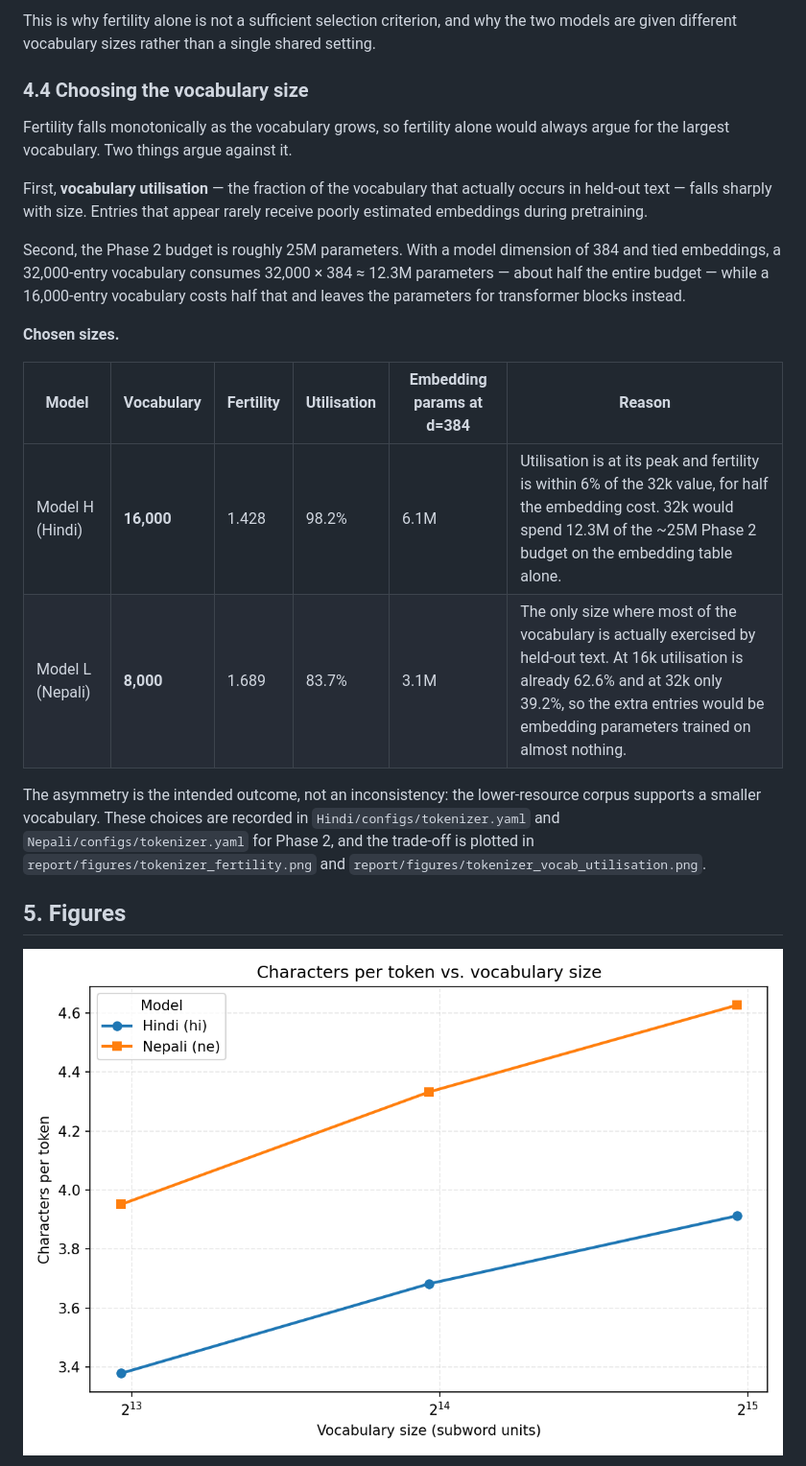
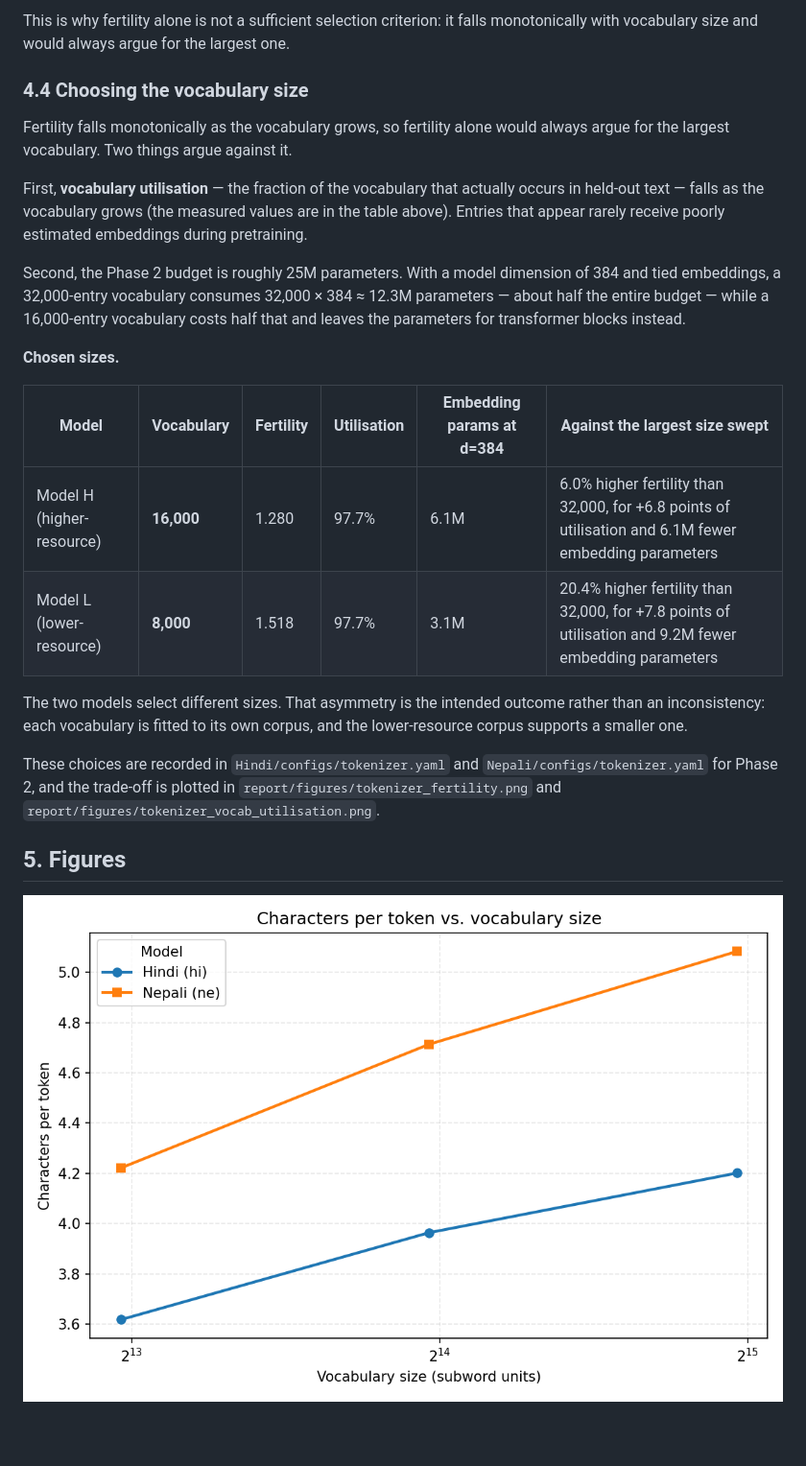
Before and after one commit to Ujjiyara/hindi-nepali-transformers-from-scratch, a Markdown page: report/phase1.md, the part around one of its changes. Shown at 96% size. Rendered like a GitHub page; pictures changed too: report/figures/tokenizer_chars_per_token.png; blank space fills up the shorter version.

```diff
--- a/report/phase1.md
+++ b/report/phase1.md
@@ -220,6 +232,6 @@ Two things are visible here, and they are the clearest quantitative evidence of
 
 
-This is why fertility alone is not a sufficient selection criterion, and why the two models are given different vocabulary sizes rather than a single shared setting.
+This is why fertility alone is not a sufficient selection criterion: it falls monotonically with vocabulary size and would always argue for the largest one.
 
 
 ### 4.4 Choosing the vocabulary size
@@ -227,7 +239,7 @@ This is why fertility alone is not a sufficient selection criterion, and why the
 Fertility falls monotonically as the vocabulary grows, so fertility alone would always argue for the largest vocabulary. Two things argue against it.
 
 
-First, **vocabulary utilisation** — the fraction of the vocabulary that actually occurs in held-out text — falls sharply with size. Entries that appear rarely receive poorly estimated embeddings during pretraining.
+First, **vocabulary utilisation** — the fraction of the vocabulary that actually occurs in held-out text — falls as the vocabulary grows (the measured values are in the table above). Entries that appear rarely receive poorly estimated embeddings during pretraining.
 
 
 Second, the Phase 2 budget is roughly 25M parameters. With a model dimension of 384 and tied embeddings, a 32,000-entry vocabulary consumes 32,000 × 384 ≈ 12.3M parameters — about half the entire budget — while a 16,000-entry vocabulary costs half that and leaves the parameters for transformer blocks instead.
@@ -235,13 +247,16 @@ Second, the Phase 2 budget is roughly 25M parameters. With a model dimension of
 
 **Chosen sizes.**
 
-| Model | Vocabulary | Fertility | Utilisation | Embedding params at d=384 | Reason |
+| Model | Vocabulary | Fertility | Utilisation | Embedding params at d=384 | Against the largest size swept |
 |---|---|---|---|---|---|
-| Model H (Hindi) | **16,000** | 1.428 | 98.2% | 6.1M | Utilisation is at its peak and fertility is within 6% of the 32k value, for half the embedding cost. 32k would spend 12.3M of the ~25M Phase 2 budget on the embedding table alone. |
-| Model L (Nepali) | **8,000** | 1.689 | 83.7% | 3.1M | The only size where most of the vocabulary is actually exercised by held-out text. At 16k utilisation is already 62.6% and at 32k only 39.2%, so the extra entries would be embedding parameters trained on almost nothing. |
+| Model H (higher-resource) | **16,000** | 1.280 | 97.7% | 6.1M | 6.0% higher fertility than 32,000, for +6.8 points of utilisation and 6.1M fewer embedding parameters |
+| Model L (lower-resource) | **8,000** | 1.518 | 97.7% | 3.1M | 20.4% higher fertility than 32,000, for +7.8 points of utilisation and 9.2M fewer embedding parameters |
 
 
-The asymmetry is the intended outcome, not an inconsistency: the lower-resource corpus supports a smaller vocabulary. These choices are recorded in `Hindi/configs/tokenizer.yaml` and `Nepali/configs/tokenizer.yaml` for Phase 2, and the trade-off is plotted in `report/figures/tokenizer_fertility.png` and `report/figures/tokenizer_vocab_utilisation.png`.
+The two models select different sizes. That asymmetry is the intended outcome rather than an inconsistency: each vocabulary is fitted to its own corpus, and the lower-resource corpus supports a smaller one.
+
+
+These choices are recorded in `Hindi/configs/tokenizer.yaml` and `Nepali/configs/tokenizer.yaml` for Phase 2, and the trade-off is plotted in `report/figures/tokenizer_fertility.png` and `report/figures/tokenizer_vocab_utilisation.png`.
 
 
 ## 5. Figures
```
Also changed, not shown: other parts of report/phase1.md (+72 -60 lines), report/figures/tokenizer_fertility.png, report/figures/tokenizer_top_tokens.png, report/figures/tokenizer_vocab_utilisation.png, 8 other files.
